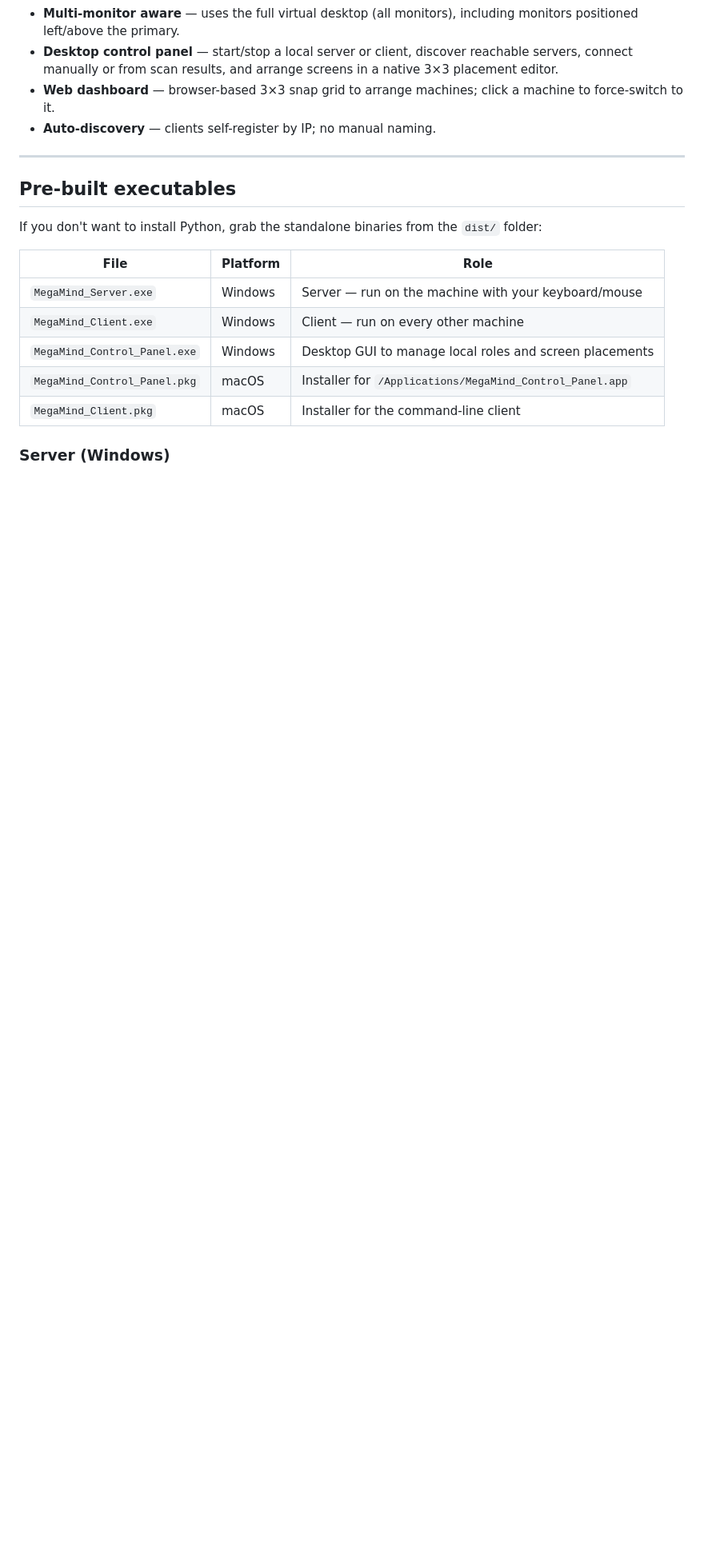
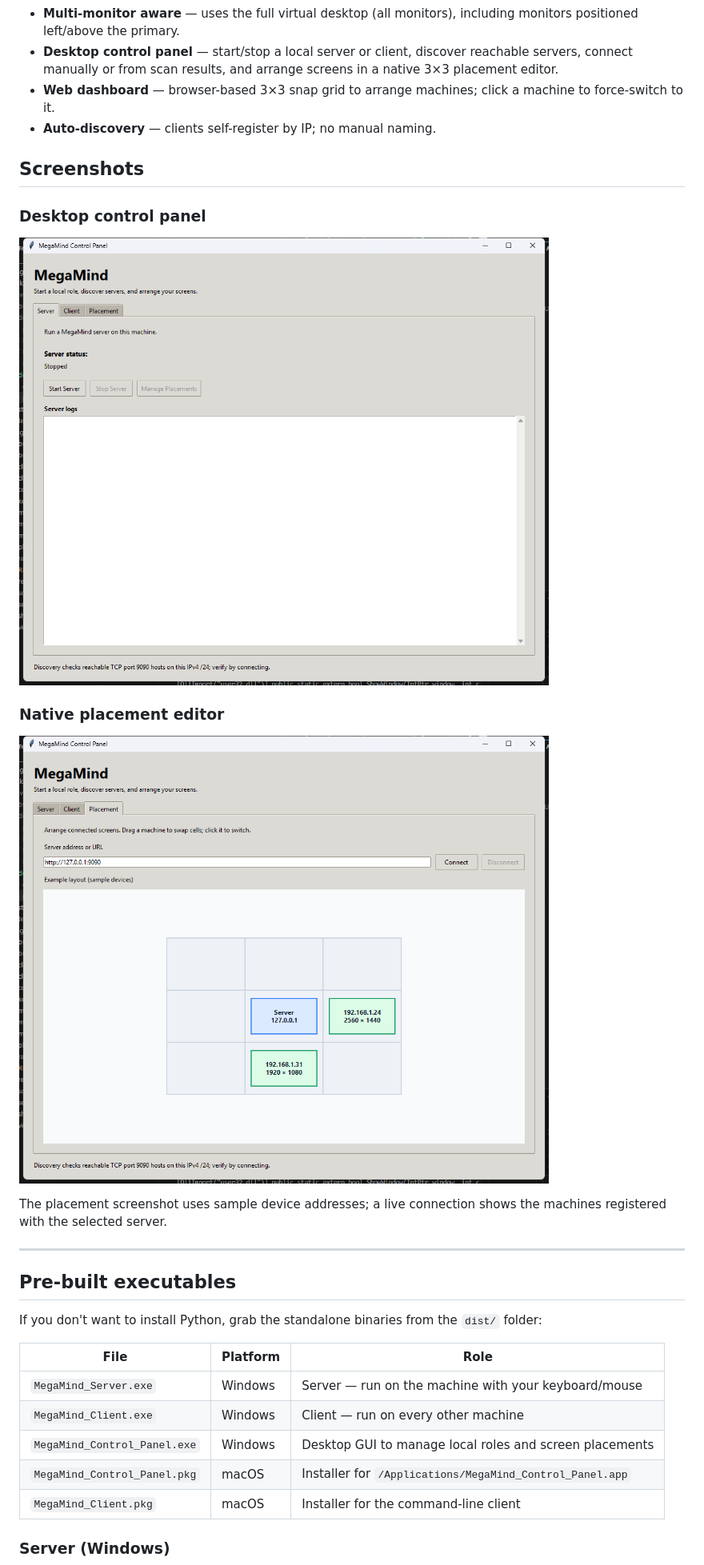
Before and after one commit to jezztify/megamind, a Markdown page: README.md, the part around the change. Shown at 80% size. Rendered like a GitHub page; pictures changed too: docs/screenshots/control-panel.png (added), docs/screenshots/placement-editor.png (added); blank space fills up the shorter version.

Commit message:
Control panel (#2)
* Init: Karabiner

* initial-fix

* Added Screen Placement GUI

* README update

```diff
--- a/README.md
+++ b/README.md
@@ -38,6 +38,18 @@ Vibe-coded using Claude Sonnet 4.6/Opus 4.8.
 - **Desktop control panel** — start/stop a local server or client, discover reachable servers, connect manually or from scan results, and arrange screens in a native 3×3 placement editor.
 - **Web dashboard** — browser-based 3×3 snap grid to arrange machines; click a machine to force-switch to it.
 - **Auto-discovery** — clients self-register by IP; no manual naming.
+
+## Screenshots
+
+### Desktop control panel
+
+![MegaMind desktop control panel with the Server tab selected](docs/screenshots/control-panel.png)
+
+### Native placement editor
+
+![MegaMind native placement editor showing the server and sample client screens in a 3×3 grid](docs/screenshots/placement-editor.png)
+
+The placement screenshot uses sample device addresses; a live connection shows the machines registered with the selected server.
 
 ---
 
```
